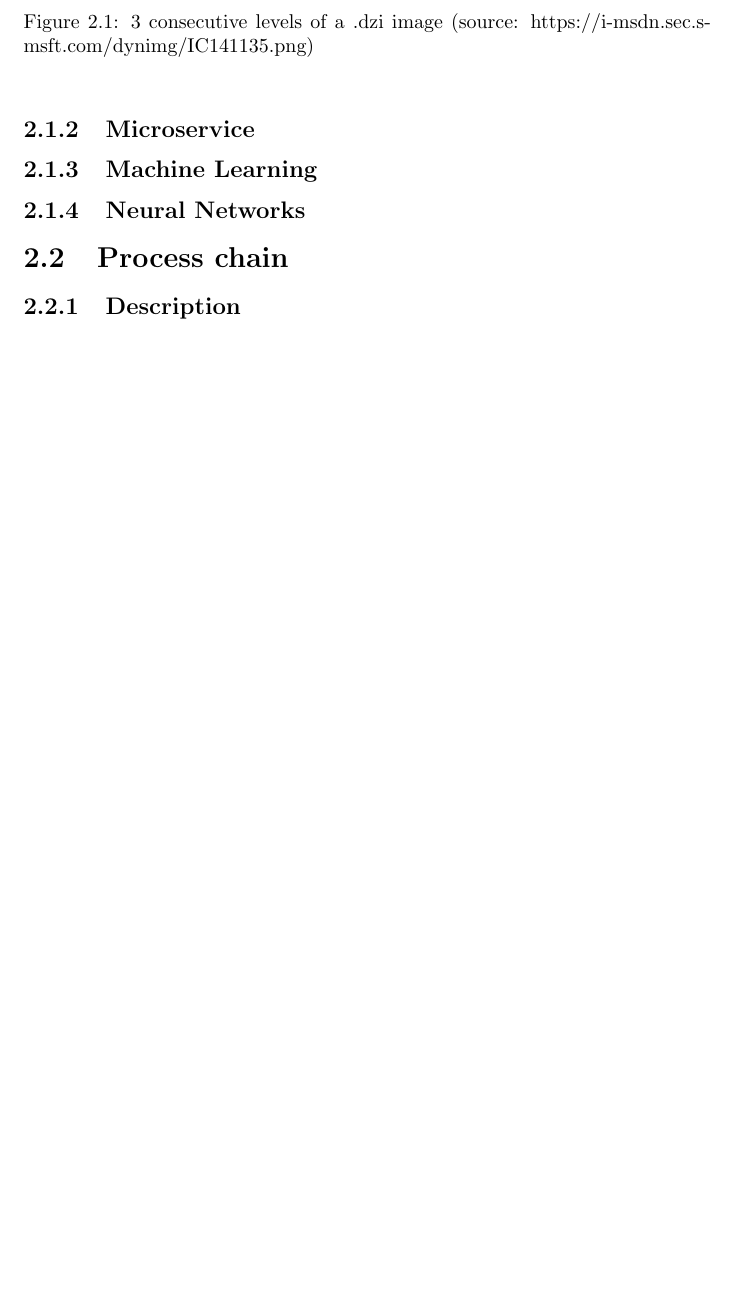
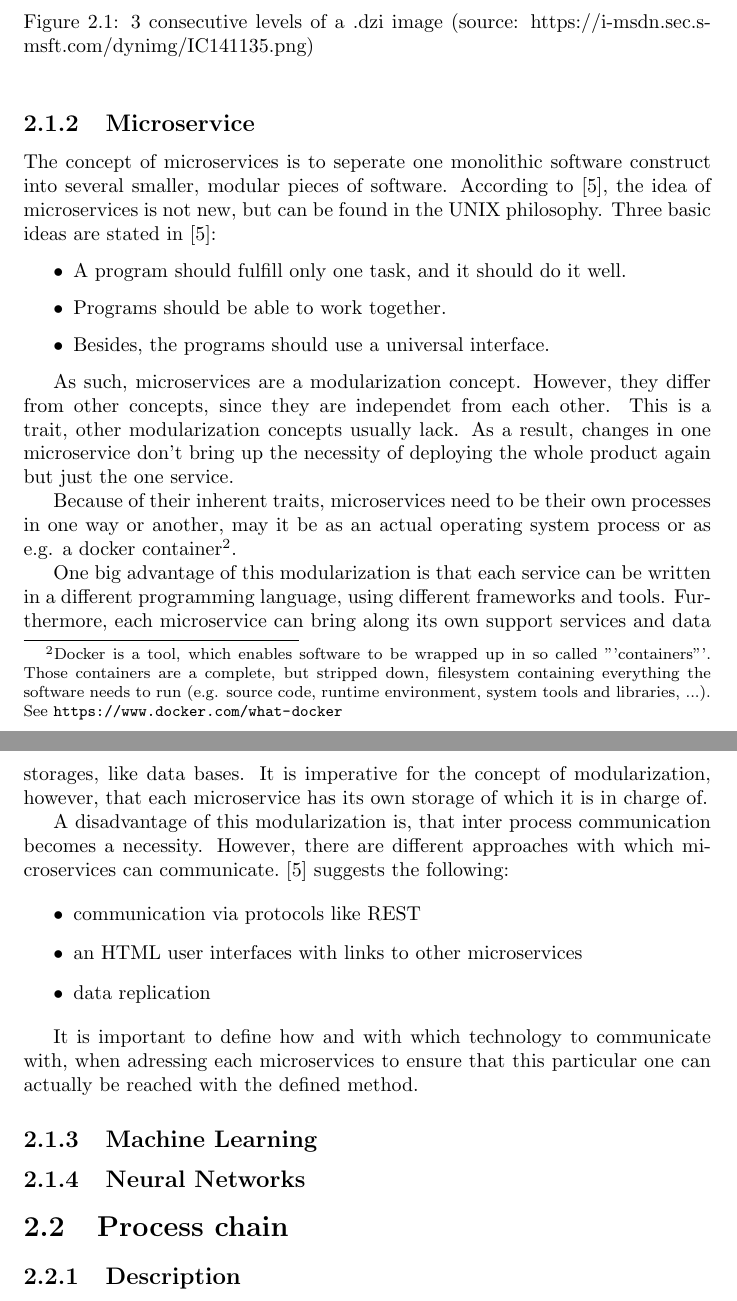
Before and after one commit to SasNaw/Thesis, a LaTeX thesis (document.tex, which reads tex/chap2.tex): part of page 10 of 17 before the commit and two parts of pages 10 and 11 of 18 after it, the two joined at a grey line, cut so that both start at the same text, the shorter picture padded with empty space. The pictures show the PDF file document.pdf that the author committed with the source.

Commit message:
wrote 2.1.2 - Microservices

```diff
--- a/tex/chap2.tex
+++ b/tex/chap2.tex
@@ -18,12 +22,32 @@ As seen in fig. 2.1 there are multiple versions of a single image in different r
 If a viewer wants to view a certain area of the image (e.g. the highlighted tile in the last image in fig. 2.1), only the corresponding tiles need to be loaded. This saves large amounts of bandwidth and memory. The same goes for a viewer, who is zoomed out very far. In such a view the full level of detail isn't needed, so that a version from a lower level can be loaded.
 
 A .dzi file consists of two parts: a describing .xml file\footnote{Frameworks like \emph{OpenSeaDragon} also support further formats, such as .json.} and a folder with more subfolder. Each subfolder describes a level and as such contains all the tiles for that particular level.
+\newpage
 
-%In other words, a level can be defined as an image with the resolution $level^2$ for height and width, resulting in a resolution of $level^4$. Levels are counted from level 0 (1*1 Pixel) \cite{web:dzi}. E.g. the levels shown in fig. 2.1 are:
-%\begin{itemize}
-%	\item level 8 ($2^8=256$) for the $256^2$ pixel image
-%	\item level 9 ($2^9=512$) for the $512^2$ pixel image
-%	\item level 10 ($2^{10}=1024$) for the $1024^2$ pixel image
-%\end{itemize}
+\subsection{Microservice}
+
+The concept of microservices is to seperate one monolithic software construct into several smaller, modular pieces of software. According to \cite{Wolff16}, the idea of microservices is not new, but can be found in the UNIX philosophy. Three basic ideas are stated in \cite{Wolff16}:
+
+\begin{itemize}
+	\item A program should fulfill only one task, and it should do it well.
+	\item Programs should be able to work together.
+	\item Besides, the programs should use a universal interface.
+\end{itemize}
+
+As such, microservices are a modularization concept. However, they differ from other concepts, since they are independet from each other. This is a trait, other modularization concepts usually lack. As a result, changes in one microservice don't bring up the necessity of deploying the whole product again but just the one service.
+
+Because of their inherent traits, microservices need to be their own processes in one way or another, may it be as an actual operating system process or as e.g. a docker container\footnote{Docker is a tool, which enables software to be wrapped up in so called "'containers"'. Those containers are a complete, but stripped down, filesystem containing everything the software needs to run (e.g. source code, runtime environment, system tools and libraries, ...). See \url{https://www.docker.com/what-docker}}.
+
+One big advantage of this modularization is that each service can be written in a different programming language, using different frameworks and tools. Furthermore, each microservice can bring along its own support services and data storages, like data bases. It is imperative for the concept of modularization, however, that each microservice has its own storage of which it is in charge of.
+
+A disadvantage of this modularization is, that inter process communication becomes a necessity. However, there are different approaches with which microservices can communicate. \cite{Wolff16} suggests the following:
+
+\begin{itemize}
+	\item communication via protocols like REST
+	\item an HTML user interfaces with links to other microservices
+	\item data replication
+\end{itemize}
+
+It is important to define how and with which technology to communicate with, when adressing each microservices to ensure that this particular one can actually be reached with the defined method.
 
 
```
Also changed, not shown: tex/chap1.tex (+4 -1 lines), document.pdf, tex/chap2.tex (5 more changed lines), 4 other files.
